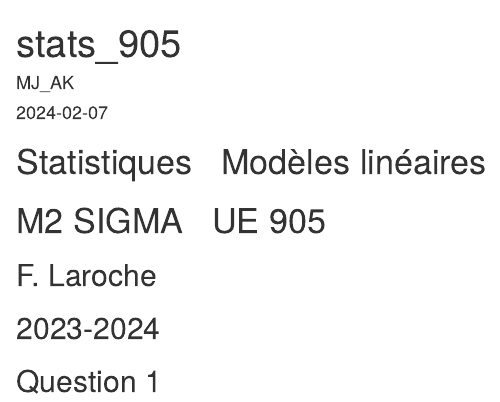
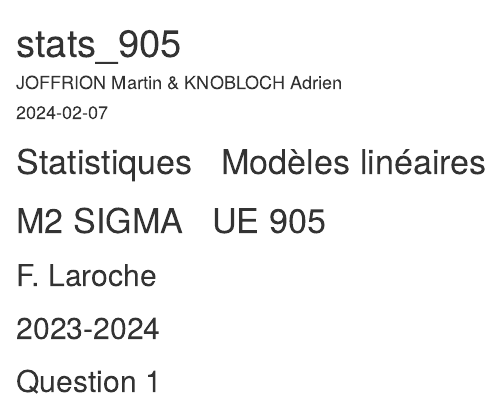
Before and after one commit to martinjoffrion/stat_project, an R Markdown document (stats_905.Rmd): the page in a window 1100 px wide, from its top. Rendered offline with R 4.5, knitr and Pandoc, with nearby package versions; code that draws random numbers runs with fixed seeds of ours; some code elsewhere in the file could not run offline.

Commit message:
Complete names

```diff
--- a/stats_905.Rmd
+++ b/stats_905.Rmd
@@ -1,6 +1,6 @@
 ---
 title: "stats_905"
-author: "MJ_AK"
+author: "JOFFRION Martin & KNOBLOCH Adrien"
 date: "2024-02-07"
 output:
   html_document:
```
